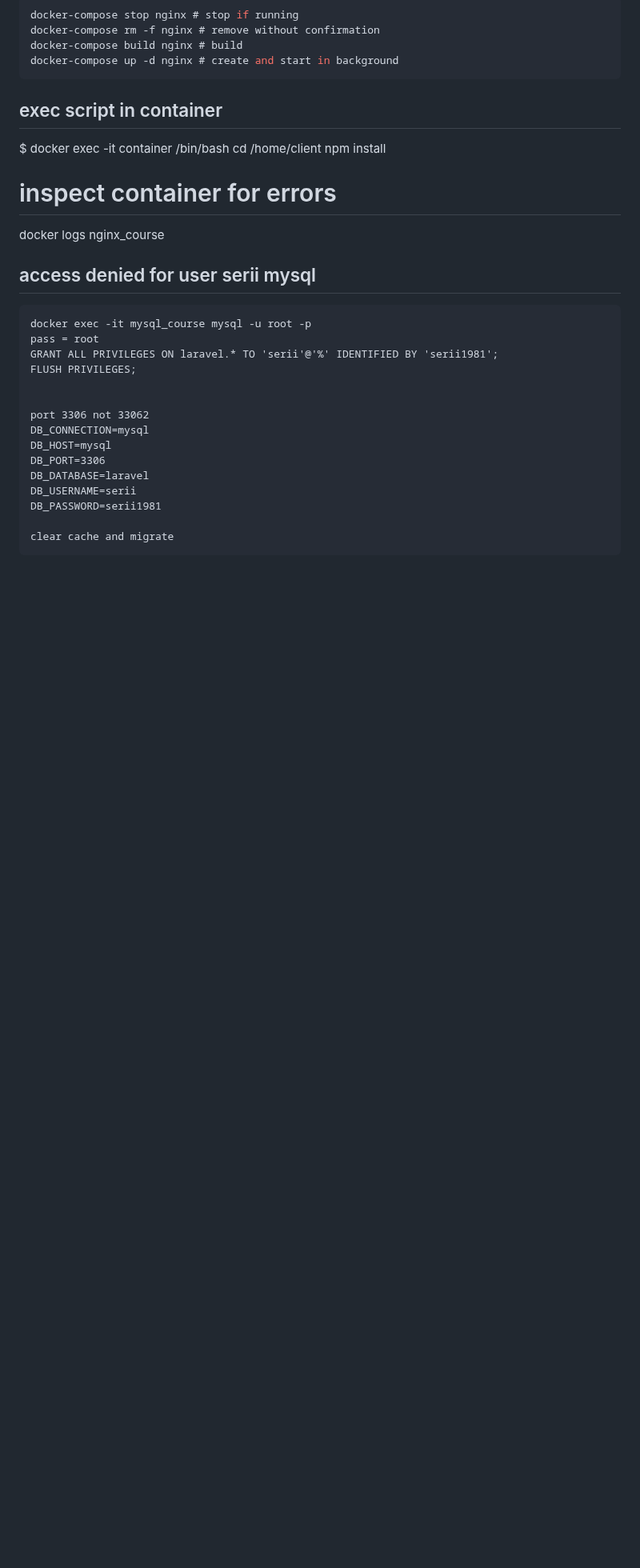
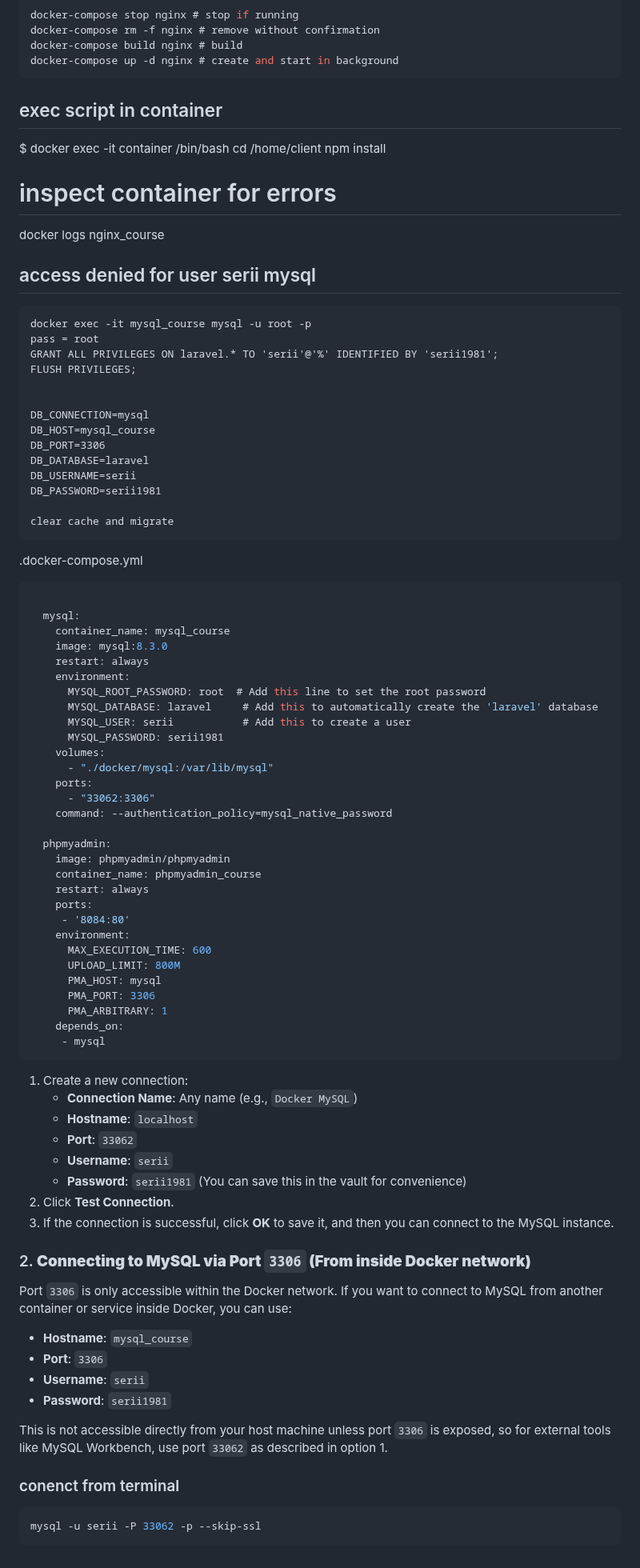
Before and after one commit to seriiserii825/Knowledge-base_, a Markdown page: Docker/docker.md, the part around the change. Shown at 80% size. Rendered like a GitHub page; blank space fills up the shorter version.

Commit message:
feat: docker mysql

````diff
--- a/Docker/docker.md
+++ b/Docker/docker.md
@@ -129,9 +129,8 @@ GRANT ALL PRIVILEGES ON laravel.* TO 'serii'@'%' IDENTIFIED BY 'serii1981';
 FLUSH PRIVILEGES;
 
 
-port 3306 not 33062
 DB_CONNECTION=mysql
-DB_HOST=mysql
+DB_HOST=mysql_course
 DB_PORT=3306
 DB_DATABASE=laravel
 DB_USERNAME=serii
@@ -139,3 +138,61 @@ DB_PASSWORD=serii1981
 
 clear cache and migrate
 ```
+.docker-compose.yml
+```javascript
+
+  mysql:
+    container_name: mysql_course
+    image: mysql:8.3.0
+    restart: always
+    environment:
+      MYSQL_ROOT_PASSWORD: root  # Add this line to set the root password
+      MYSQL_DATABASE: laravel     # Add this to automatically create the 'laravel' database
+      MYSQL_USER: serii           # Add this to create a user
+      MYSQL_PASSWORD: serii1981
+    volumes:
+      - "./docker/mysql:/var/lib/mysql"
+    ports:
+      - "33062:3306"
+    command: --authentication_policy=mysql_native_password
+
+  phpmyadmin:
+    image: phpmyadmin/phpmyadmin
+    container_name: phpmyadmin_course
+    restart: always
+    ports:
+     - '8084:80'
+    environment:
+      MAX_EXECUTION_TIME: 600
+      UPLOAD_LIMIT: 800M
+      PMA_HOST: mysql
+      PMA_PORT: 3306
+      PMA_ARBITRARY: 1
+    depends_on:
+     - mysql
+```
+
+1. Create a new connection:
+    - **Connection Name**: Any name (e.g., `Docker MySQL`)
+    - **Hostname**: `localhost`
+    - **Port**: `33062`
+    - **Username**: `serii`
+    - **Password**: `serii1981` (You can save this in the vault for convenience)
+2. Click **Test Connection**.
+3. If the connection is successful, click **OK** to save it, and then you can connect to the MySQL instance.
+
+### 2\. **Connecting to MySQL via Port `3306` (From inside Docker network)**
+
+Port `3306` is only accessible within the Docker network. If you want to connect to MySQL from another container or service inside Docker, you can use:
+
+- **Hostname**: `mysql_course`
+- **Port**: `3306`
+- **Username**: `serii`
+- **Password**: `serii1981`
+
+This is not accessible directly from your host machine unless port `3306` is exposed, so for external tools like MySQL Workbench, use port `33062` as described in option 1.
+
+### conenct from terminal
+```javascript
+mysql -u serii -P 33062 -p --skip-ssl
+```
````
